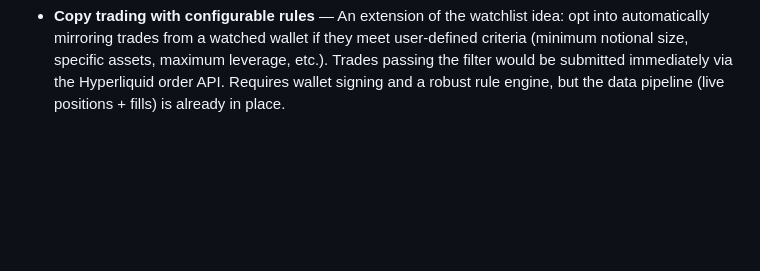
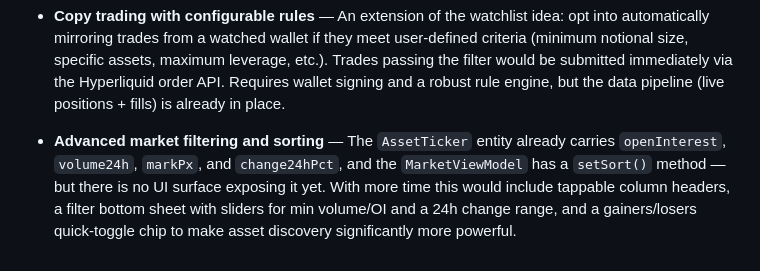
Before and after one commit to JSquared800/plutus-shawn-take-home, a Markdown page: flutter_portfolio_tracker/README.md, the part around the change. Rendered like a GitHub page; blank space fills up the shorter version.

Commit message:
append readme

```diff
--- a/flutter_portfolio_tracker/README.md
+++ b/flutter_portfolio_tracker/README.md
@@ -122,3 +122,5 @@ All data-layer functions return a **sealed `Result<T>`** type (`Ok<T>` / `Err<T>
 - **Watchlists for accounts and assets** — Ability to star/bookmark wallet addresses and individual assets. Starred items would appear in a dedicated Watchlist tab and serve as the basis for targeted notifications (e.g. alert when a watched wallet opens or closes a position, or when a watched asset moves ±X%).
 
 - **Copy trading with configurable rules** — An extension of the watchlist idea: opt into automatically mirroring trades from a watched wallet if they meet user-defined criteria (minimum notional size, specific assets, maximum leverage, etc.). Trades passing the filter would be submitted immediately via the Hyperliquid order API. Requires wallet signing and a robust rule engine, but the data pipeline (live positions + fills) is already in place.
+
+- **Advanced market filtering and sorting** — The `AssetTicker` entity already carries `openInterest`, `volume24h`, `markPx`, and `change24hPct`, and the `MarketViewModel` has a `setSort()` method — but there is no UI surface exposing it yet. With more time this would include tappable column headers, a filter bottom sheet with sliders for min volume/OI and a 24h change range, and a gainers/losers quick-toggle chip to make asset discovery significantly more powerful.
```
